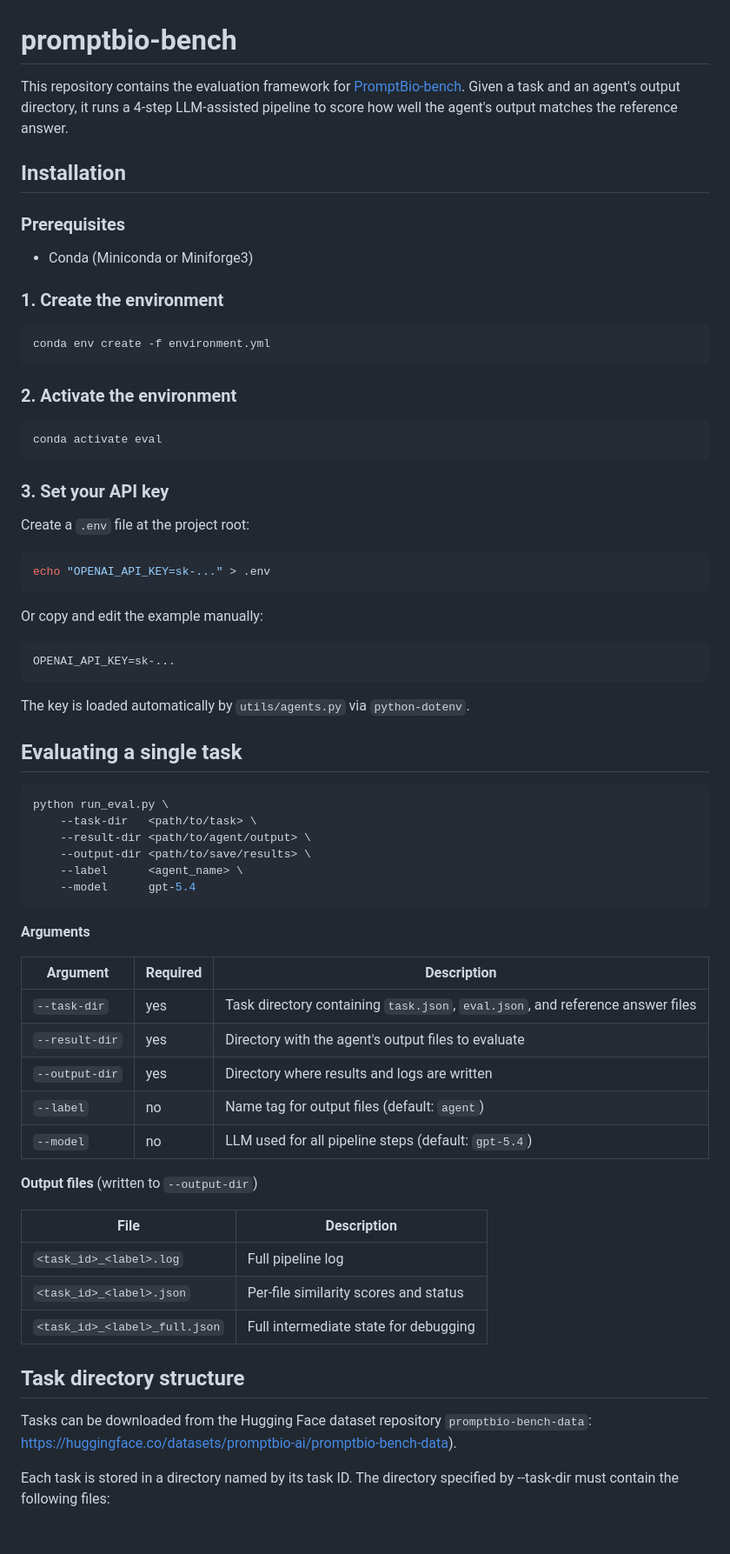
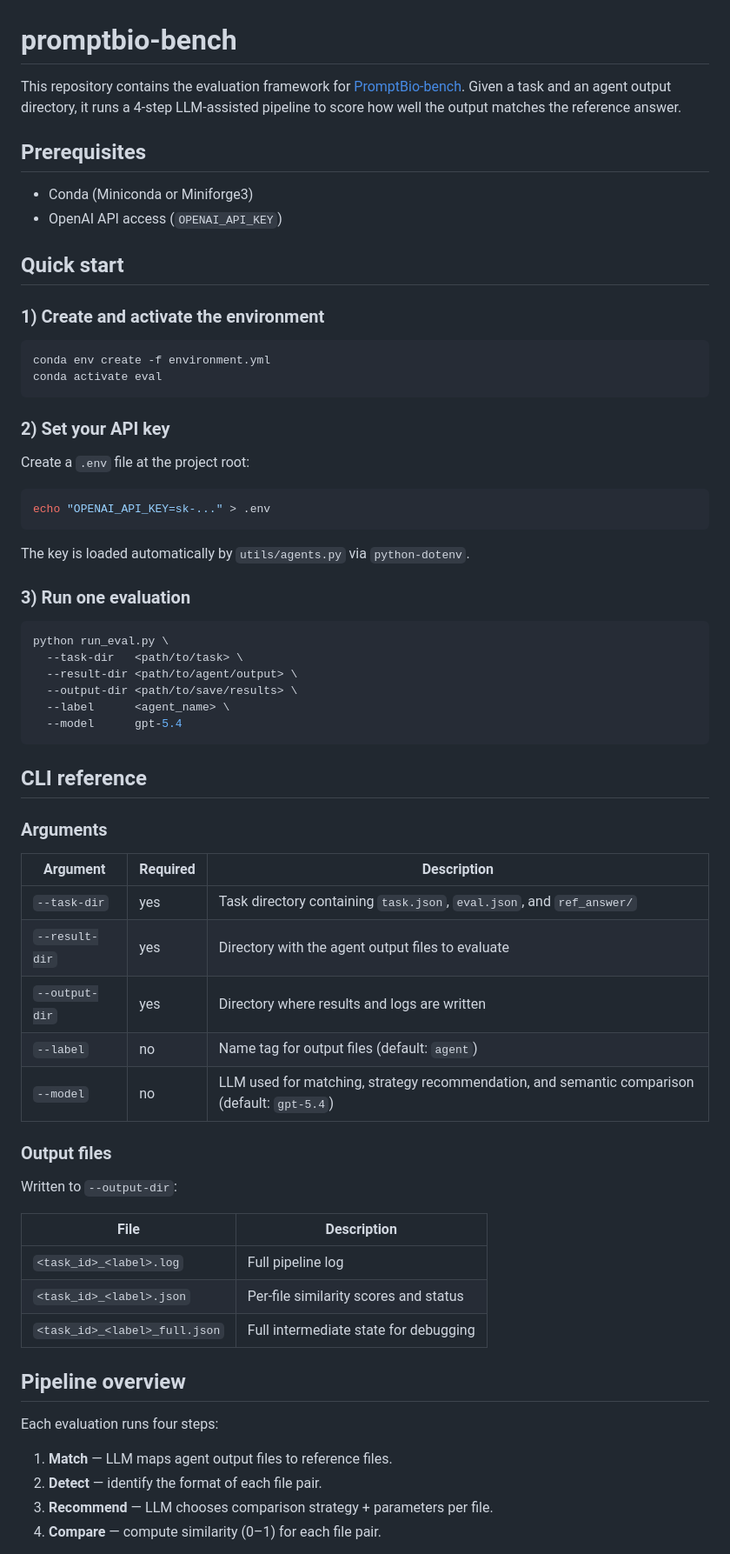
Before and after one commit to PromptBio/promptbio-bench, a Markdown page: README.md, the part around one of its changes. Shown at 87% size. GitHub-like rendering; blank space fills up the shorter version.

````diff
--- a/README.md
+++ b/README.md
@@ -1,26 +1,22 @@
 # promptbio-bench
 
-This repository contains the evaluation framework for [PromptBio-bench](https://doi.org/10.64898/2026.05.05.723092). Given a task and an agent's output directory, it runs a 4-step LLM-assisted pipeline to score how well the agent's output matches the reference answer.
+This repository contains the evaluation framework for [PromptBio-bench](https://doi.org/10.64898/2026.05.05.723092). Given a task and an agent output directory, it runs a 4-step LLM-assisted pipeline to score how well the output matches the reference answer.
 
-## Installation
-
-### Prerequisites
+## Prerequisites
 
 - Conda (Miniconda or Miniforge3)
+- OpenAI API access (`OPENAI_API_KEY`)
 
-### 1. Create the environment
+## Quick start
+
+### 1) Create and activate the environment
 
 ```bash
 conda env create -f environment.yml
-```
-
-### 2. Activate the environment
-
-```bash
 conda activate eval
 ```
 
-### 3. Set your API key
+### 2) Set your API key
 
 Create a `.env` file at the project root:
 
@@ -28,37 +24,34 @@ Create a `.env` file at the project root:
 echo "OPENAI_API_KEY=sk-..." > .env
 ```
 
-Or copy and edit the example manually:
-
-```
-OPENAI_API_KEY=sk-...
-```
-
 The key is loaded automatically by `utils/agents.py` via `python-dotenv`.
 
-
-## Evaluating a single task
+### 3) Run one evaluation
 
 ```bash
 python run_eval.py \
-    --task-dir   <path/to/task> \
-    --result-dir <path/to/agent/output> \
-    --output-dir <path/to/save/results> \
-    --label      <agent_name> \
-    --model      gpt-5.4
+  --task-dir   <path/to/task> \
+  --result-dir <path/to/agent/output> \
+  --output-dir <path/to/save/results> \
+  --label      <agent_name> \
+  --model      gpt-5.4
 ```
 
-**Arguments**
+## CLI reference
+
+### Arguments
 
 | Argument | Required | Description |
 |---|---|---|
-| `--task-dir` | yes | Task directory containing `task.json`, `eval.json`, and reference answer files |
-| `--result-dir` | yes | Directory with the agent's output files to evaluate |
+| `--task-dir` | yes | Task directory containing `task.json`, `eval.json`, and `ref_answer/` |
+| `--result-dir` | yes | Directory with the agent output files to evaluate |
 | `--output-dir` | yes | Directory where results and logs are written |
 | `--label` | no | Name tag for output files (default: `agent`) |
-| `--model` | no | LLM used for all pipeline steps (default: `gpt-5.4`) |
+| `--model` | no | LLM used for matching, strategy recommendation, and semantic comparison (default: `gpt-5.4`) |
 
-**Output files** (written to `--output-dir`)
+### Output files
+
+Written to `--output-dir`:
 
 | File | Description |
 |---|---|
@@ -66,9 +59,12 @@ python run_eval.py \
 | `<task_id>_<label>.json` | Per-file similarity scores and status |
 | `<task_id>_<label>_full.json` | Full intermediate state for debugging |
 
-## Task directory structure
+## Pipeline overview
 
-Tasks can be downloaded from the Hugging Face dataset repository `promptbio-bench-data`: https://huggingface.co/datasets/promptbio-ai/promptbio-bench-data).
+Each evaluation runs four steps:
 
-Each task is stored in a directory named by its task ID. The directory specified by --task-dir must contain the following files:
+1. **Match** — LLM maps agent output files to reference files.
+2. **Detect** — identify the format of each file pair.
+3. **Recommend** — LLM chooses comparison strategy + parameters per file.
+4. **Compare** — compute similarity (0–1) for each file pair.
 
````
Also changed, not shown: other parts of README.md (+64 -38 lines).
